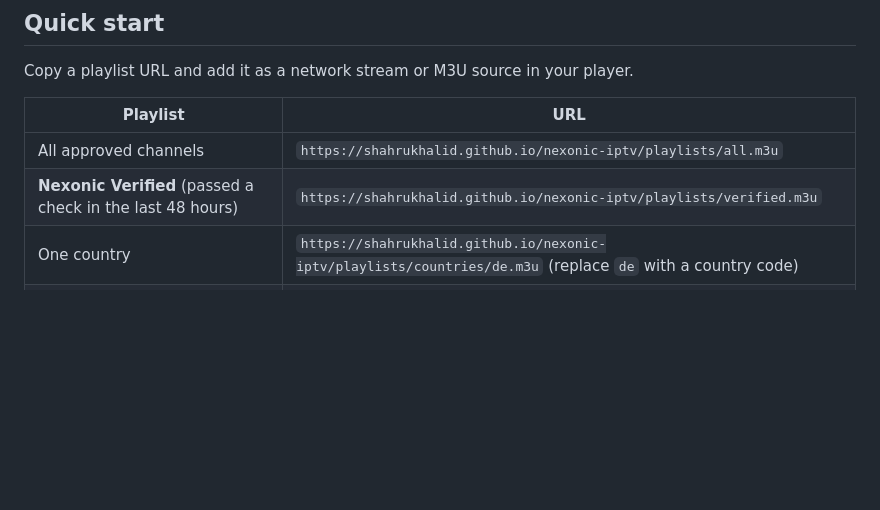
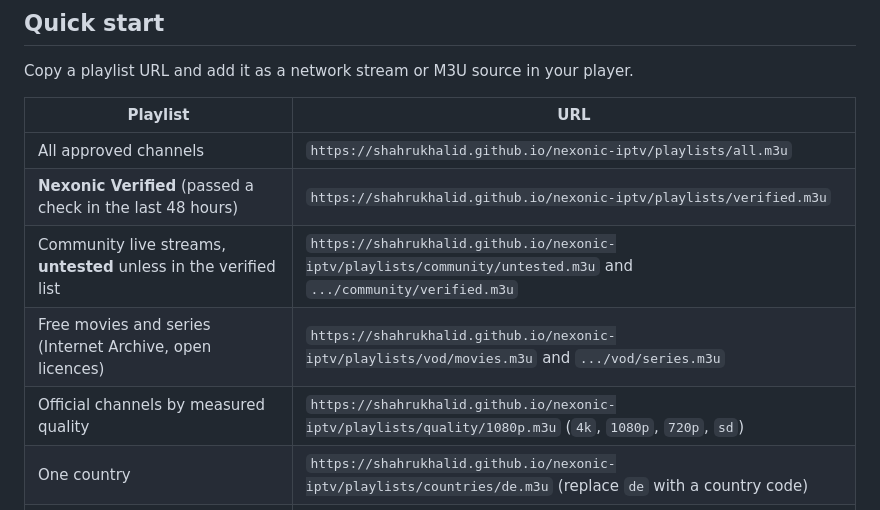
Before and after one commit to Shahrukhalid/nexonic-iptv, a Markdown page: README.md, the part around one of its changes. Drawn GitHub-style; blank space fills up the shorter version.

```diff
--- a/README.md
+++ b/README.md
@@ -38,6 +38,9 @@ Copy a playlist URL and add it as a network stream or M3U source in your player.
 |---|---|
 | All approved channels | `https://shahrukhalid.github.io/nexonic-iptv/playlists/all.m3u` |
 | **Nexonic Verified** (passed a check in the last 48 hours) | `https://shahrukhalid.github.io/nexonic-iptv/playlists/verified.m3u` |
+| Community live streams, **untested** unless in the verified list | `https://shahrukhalid.github.io/nexonic-iptv/playlists/community/untested.m3u` and `.../community/verified.m3u` |
+| Free movies and series (Internet Archive, open licences) | `https://shahrukhalid.github.io/nexonic-iptv/playlists/vod/movies.m3u` and `.../vod/series.m3u` |
+| Official channels by measured quality | `https://shahrukhalid.github.io/nexonic-iptv/playlists/quality/1080p.m3u` (`4k`, `1080p`, `720p`, `sd`) |
 | One country | `https://shahrukhalid.github.io/nexonic-iptv/playlists/countries/de.m3u` (replace `de` with a country code) |
 | One language | `https://shahrukhalid.github.io/nexonic-iptv/playlists/languages/ar.m3u` (replace `ar` with a language code) |
 | One category | `https://shahrukhalid.github.io/nexonic-iptv/playlists/categories/news.m3u` (replace `news` with a category) |
```
Also changed, not shown: other parts of README.md (+25 -11 lines).
